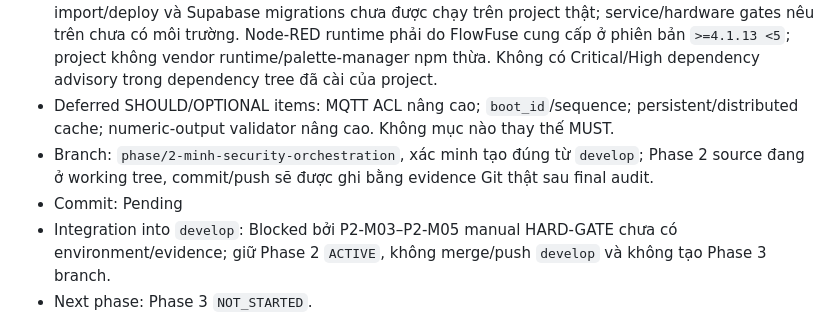
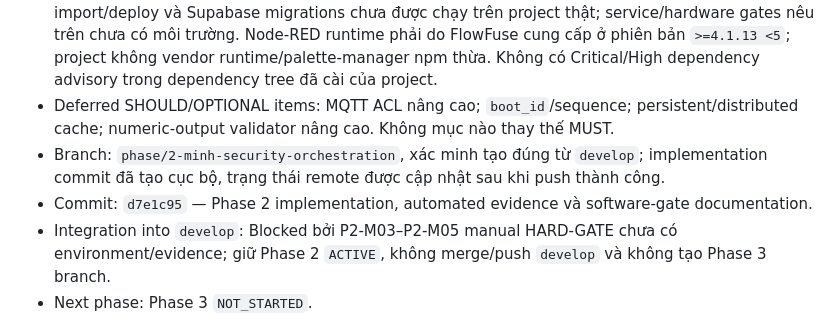
Before and after one commit to ThaiQuangHuy2906/smart-privacy-locker, a Markdown page: PLAN.md, the part around one of its changes. GitHub-like rendering.

Commit message:
docs(phase-2): record implementation evidence

```diff
--- a/PLAN.md
+++ b/PLAN.md
@@ -1044,8 +1044,8 @@ Mọi mục trong phần này là `MUST`. External-service `FINAL-GATE` có th
 - Hardware final gates: P2-M01/P2-M02 `[ ] DEFERRED — HARDWARE-FINAL-GATE`; không có ESP32/MC-38, không tuyên bố GPIO/polarity/debounce/hardware verified. P1-M01–P1-M11 vẫn giữ nguyên deferred.
 - Known issues: Flash mặc định 83.9% (1,099,117/1,310,720 bytes), còn khoảng 16.1%; FlowFuse import/deploy và Supabase migrations chưa được chạy trên project thật; service/hardware gates nêu trên chưa có môi trường. Node-RED runtime phải do FlowFuse cung cấp ở phiên bản `>=4.1.13 <5`; project không vendor runtime/palette-manager npm thừa. Không có Critical/High dependency advisory trong dependency tree đã cài của project.
 - Deferred SHOULD/OPTIONAL items: MQTT ACL nâng cao; `boot_id`/sequence; persistent/distributed cache; numeric-output validator nâng cao. Không mục nào thay thế MUST.
-- Branch: `phase/2-minh-security-orchestration`, xác minh tạo đúng từ `develop`; Phase 2 source đang ở working tree, commit/push sẽ được ghi bằng evidence Git thật sau final audit.
-- Commit: Pending
+- Branch: `phase/2-minh-security-orchestration`, xác minh tạo đúng từ `develop`; implementation commit đã tạo cục bộ, trạng thái remote được cập nhật sau khi push thành công.
+- Commit: `d7e1c95` — Phase 2 implementation, automated evidence và software-gate documentation.
 - Integration into `develop`: Blocked bởi P2-M03–P2-M05 manual HARD-GATE chưa có environment/evidence; giữ Phase 2 `ACTIVE`, không merge/push `develop` và không tạo Phase 3 branch.
 - Next phase: Phase 3 `NOT_STARTED`.
 
```
Also changed, not shown: other parts of PLAN.md (+2 -2 lines).
